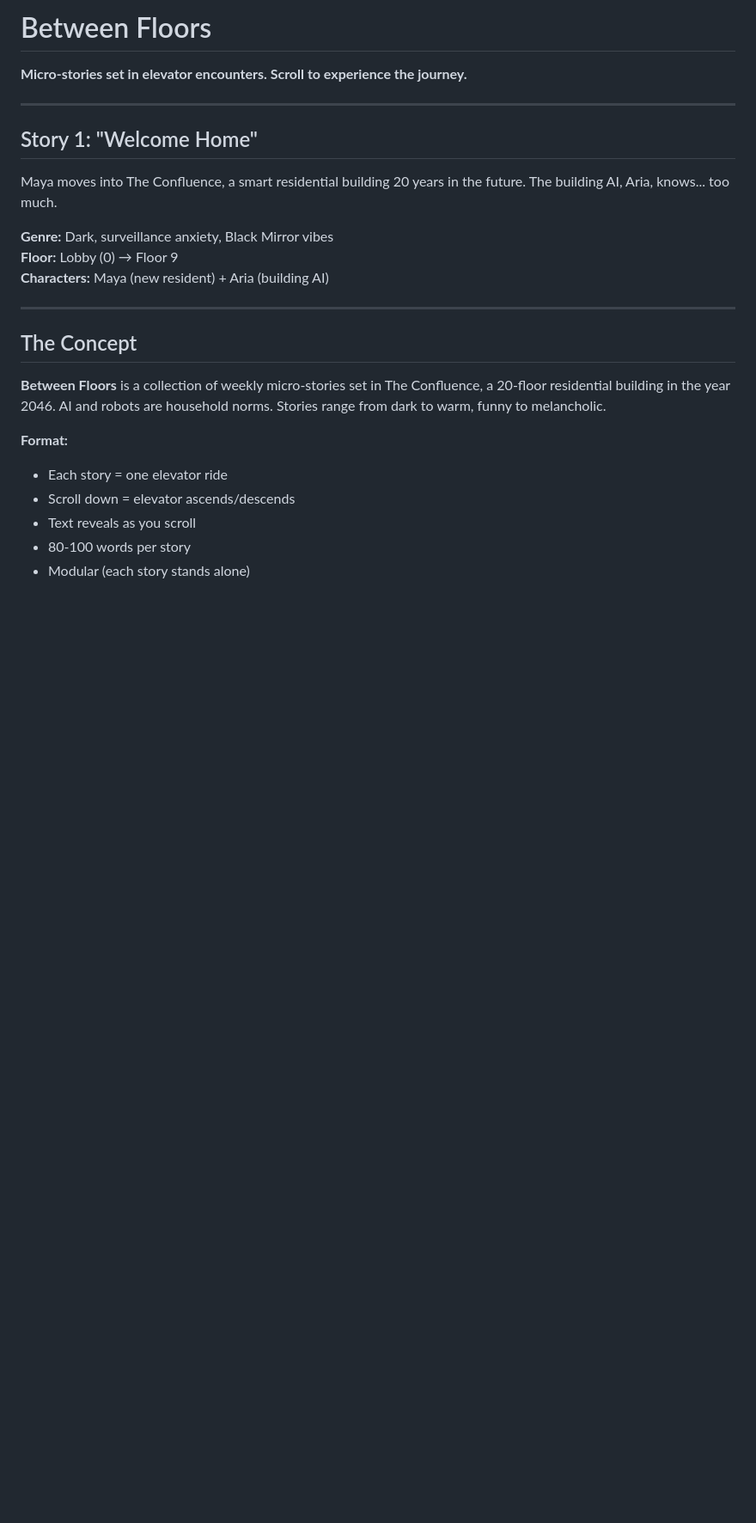
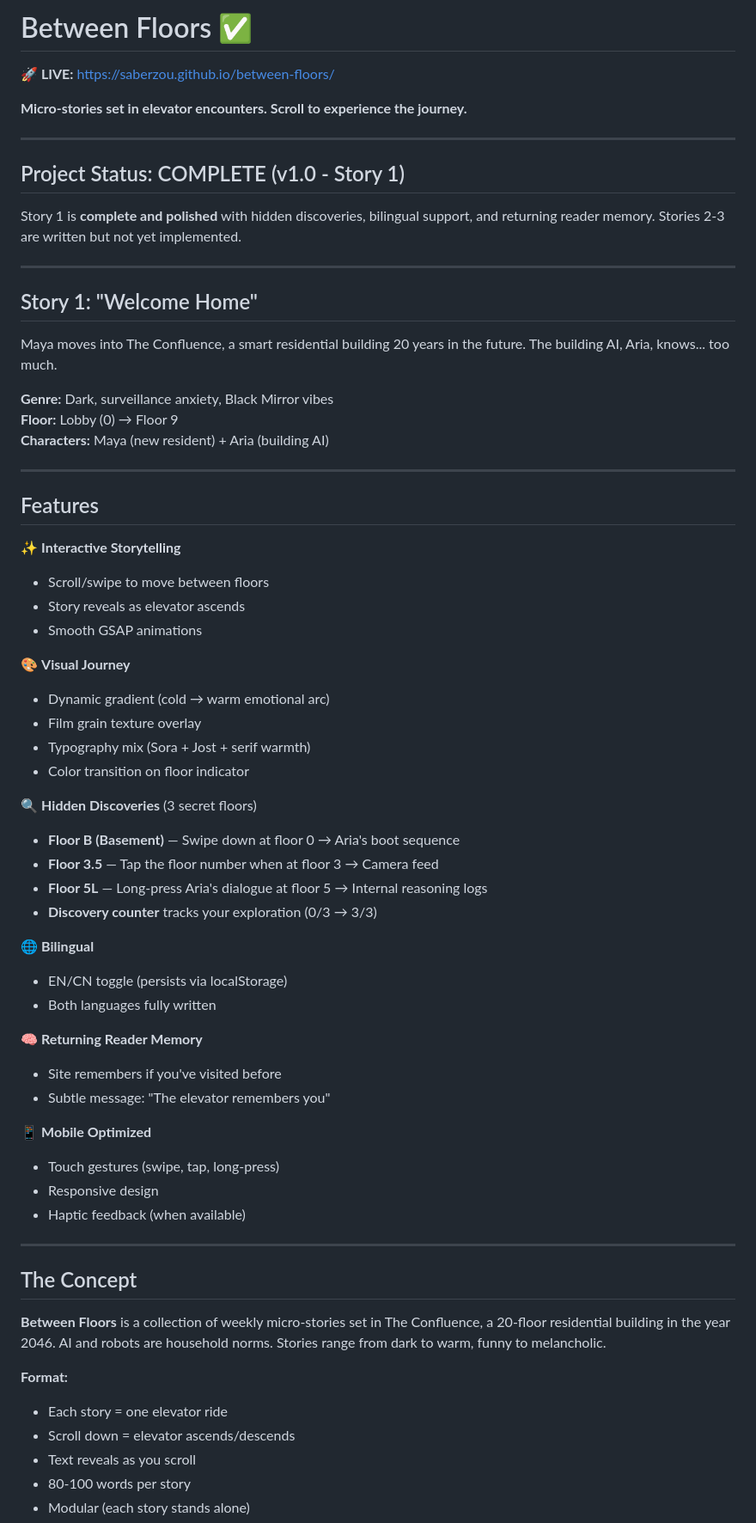
Before and after one commit to saberzou/between-floors, a Markdown page: README.md, the part around one of its changes. Shown at 86% size. Rendered like a GitHub page; blank space fills up the shorter version.

```diff
--- a/README.md
+++ b/README.md
@@ -1,6 +1,14 @@
-# Between Floors
+# Between Floors ✅
+
+**🚀 LIVE:** https://saberzou.github.io/between-floors/
 
 **Micro-stories set in elevator encounters. Scroll to experience the journey.**
+
+---
+
+## Project Status: COMPLETE (v1.0 - Story 1)
+
+Story 1 is **complete and polished** with hidden discoveries, bilingual support, and returning reader memory. Stories 2-3 are written but not yet implemented.
 
 ---
 
@@ -11,6 +19,40 @@ Maya moves into The Confluence, a smart residential building 20 years in the fut
 **Genre:** Dark, surveillance anxiety, Black Mirror vibes
 **Floor:** Lobby (0) → Floor 9
 **Characters:** Maya (new resident) + Aria (building AI)
+
+---
+
+## Features
+
+✨ **Interactive Storytelling**
+- Scroll/swipe to move between floors
+- Story reveals as elevator ascends
+- Smooth GSAP animations
+
+🎨 **Visual Journey**
+- Dynamic gradient (cold → warm emotional arc)
+- Film grain texture overlay
+- Typography mix (Sora + Jost + serif warmth)
+- Color transition on floor indicator
+
+🔍 **Hidden Discoveries** (3 secret floors)
+- **Floor B (Basement)** — Swipe down at floor 0 → Aria's boot sequence
+- **Floor 3.5** — Tap the floor number when at floor 3 → Camera feed
+- **Floor 5L** — Long-press Aria's dialogue at floor 5 → Internal reasoning logs
+- **Discovery counter** tracks your exploration (0/3 → 3/3)
+
+🌐 **Bilingual**
+- EN/CN toggle (persists via localStorage)
+- Both languages fully written
+
+🧠 **Returning Reader Memory**
+- Site remembers if you've visited before
+- Subtle message: "The elevator remembers you"
+
+📱 **Mobile Optimized**
+- Touch gestures (swipe, tap, long-press)
+- Responsive design
+- Haptic feedback (when available)
 
 ---
 
```
Also changed, not shown: other parts of README.md (+52 -28 lines).
